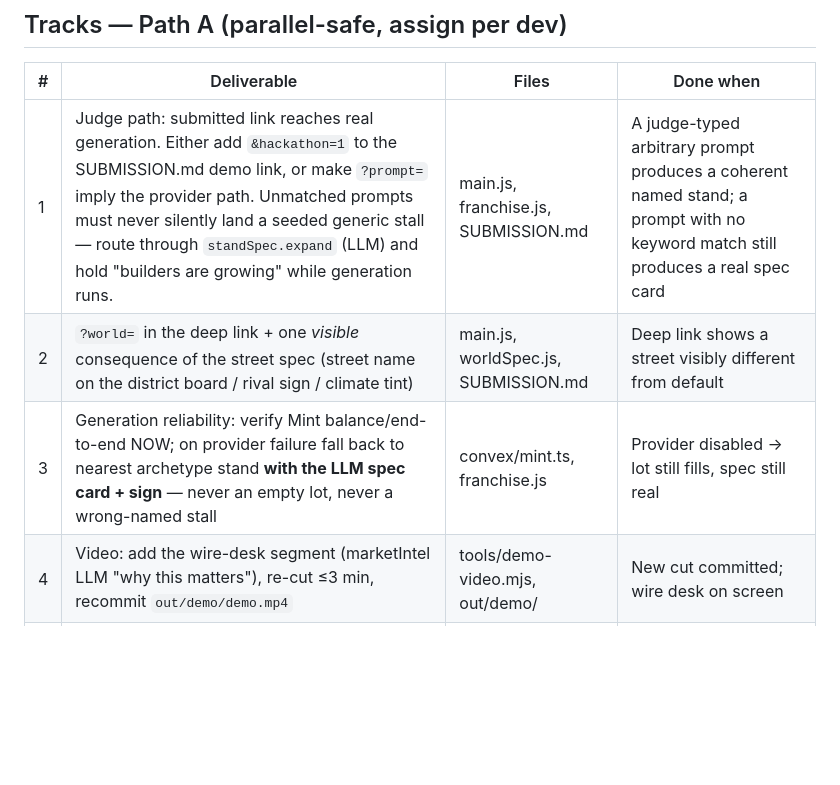
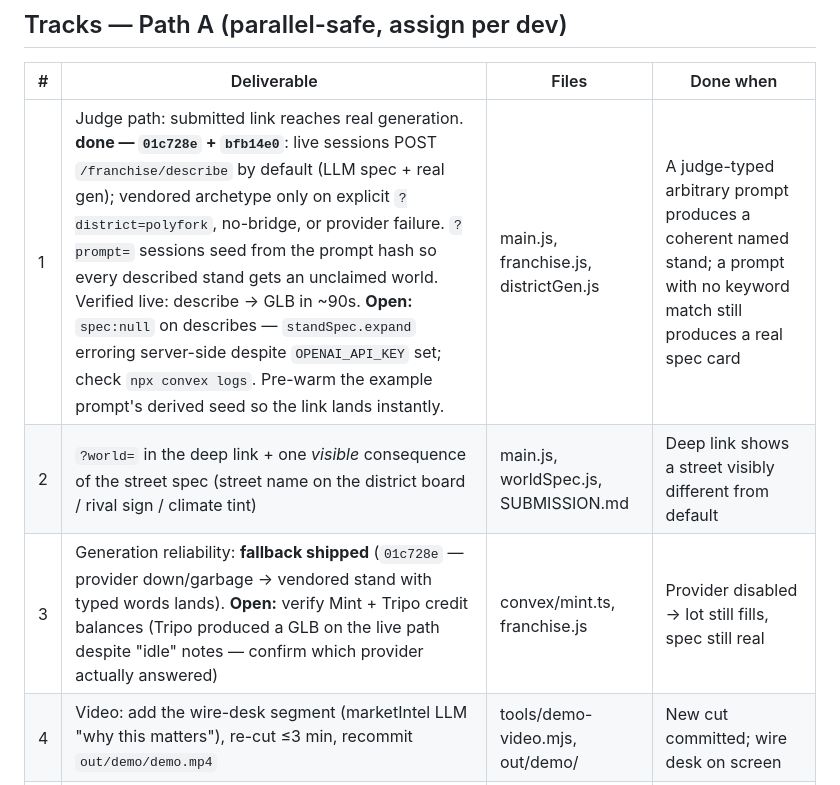
Before and after one commit to sneldao/grunds, a Markdown page: PLAN.md, the part around the change. Rendered like a GitHub page; blank space fills up the shorter version.

```diff
--- a/PLAN.md
+++ b/PLAN.md
@@ -49,9 +49,9 @@ T&C **§5.4: each team may submit up to THREE judged submissions.**
 
 | # | Deliverable | Files | Done when |
 |---|---|---|---|
-| 1 | Judge path: submitted link reaches real generation. Either add `&hackathon=1` to the SUBMISSION.md demo link, or make `?prompt=` imply the provider path. Unmatched prompts must never silently land a seeded generic stall — route through `standSpec.expand` (LLM) and hold "builders are growing" while generation runs. | main.js, franchise.js, SUBMISSION.md | A judge-typed arbitrary prompt produces a coherent named stand; a prompt with no keyword match still produces a real spec card |
+| 1 | Judge path: submitted link reaches real generation. **done — `01c728e` + `bfb14e0`**: live sessions POST `/franchise/describe` by default (LLM spec + real gen); vendored archetype only on explicit `?district=polyfork`, no-bridge, or provider failure. `?prompt=` sessions seed from the prompt hash so every described stand gets an unclaimed world. Verified live: describe → GLB in ~90s. **Open:** `spec:null` on describes — `standSpec.expand` erroring server-side despite `OPENAI_API_KEY` set; check `npx convex logs`. Pre-warm the example prompt's derived seed so the link lands instantly. | main.js, franchise.js, districtGen.js | A judge-typed arbitrary prompt produces a coherent named stand; a prompt with no keyword match still produces a real spec card |
 | 2 | `?world=` in the deep link + one *visible* consequence of the street spec (street name on the district board / rival sign / climate tint) | main.js, worldSpec.js, SUBMISSION.md | Deep link shows a street visibly different from default |
-| 3 | Generation reliability: verify Mint balance/end-to-end NOW; on provider failure fall back to nearest archetype stand **with the LLM spec card + sign** — never an empty lot, never a wrong-named stall | convex/mint.ts, franchise.js | Provider disabled → lot still fills, spec still real |
+| 3 | Generation reliability: **fallback shipped** (`01c728e` — provider down/garbage → vendored stand with typed words lands). **Open:** verify Mint + Tripo credit balances (Tripo produced a GLB on the live path despite "idle" notes — confirm which provider actually answered) | convex/mint.ts, franchise.js | Provider disabled → lot still fills, spec still real |
 | 4 | Video: add the wire-desk segment (marketIntel LLM "why this matters"), re-cut ≤3 min, recommit `out/demo/demo.mp4` | tools/demo-video.mjs, out/demo/ | New cut committed; wire desk on screen |
 | 5 | Docs consolidation (this pass — done): README reframed, hackathon.md header focused, TRIPOTHON*.md → docs/archive/ | README, hackathon.md, PLAN.md | No prior-event mentions in top-level docs |
 | 6 | Deploy + submit: clean-worktree deploy, post-deploy smoke on a real browser, `test:fast` on deployed commit, submit the form | SUBMISSION.md | Submitted before 14:30 UTC Nov 11 |
```
Also changed, not shown: AGENTS.md (+15 -3 lines), hackathon.md (+24 -1 lines).
